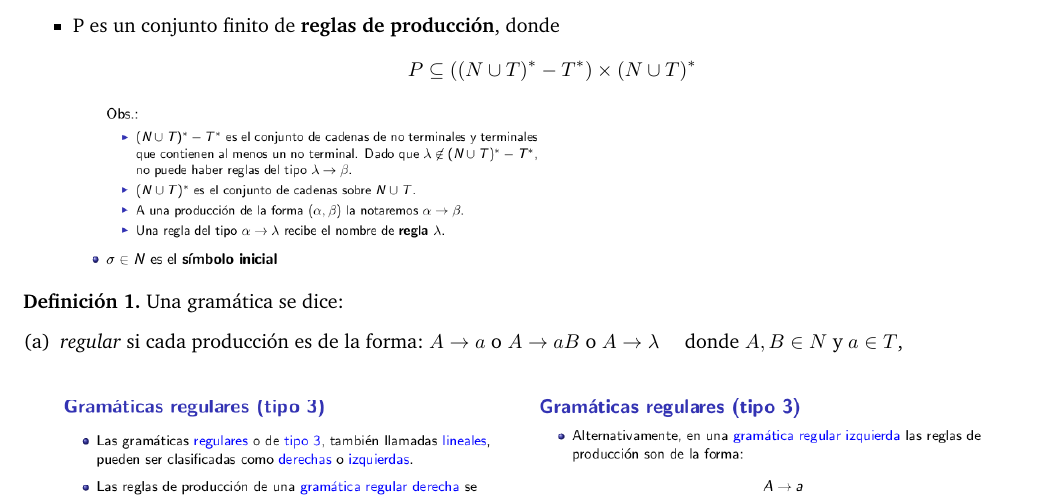
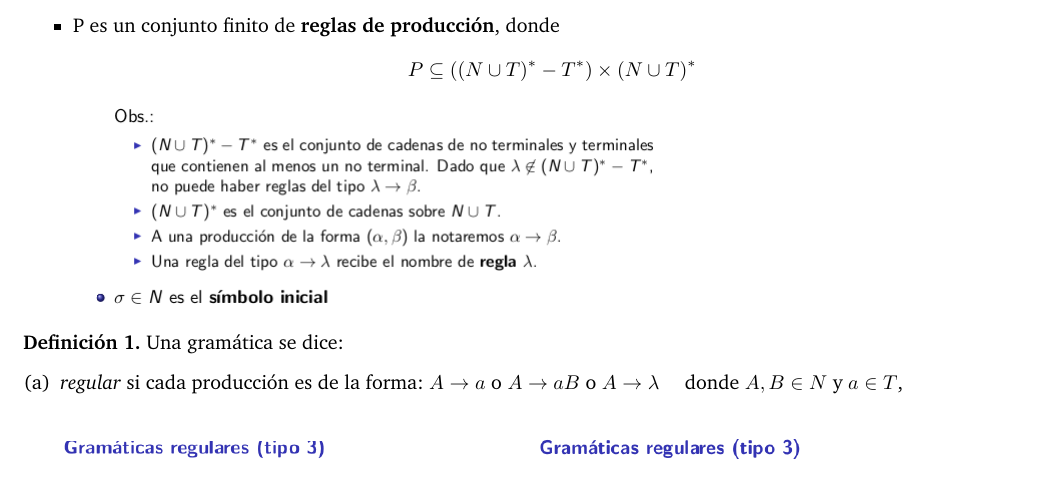
Before and after one commit to allikn0w/lenguajesformales, a LaTeX document (Practicas/P6/Practica6.tex): part of page 1 of 2, cut so that both start at the same text. Compiled offline with pdfLaTeX.

Commit message:
Agrego carpeta

```diff
--- a/Practicas/P6/Practica6.tex
+++ b/Practicas/P6/Practica6.tex
@@ -26,7 +26,7 @@
   \item
     P es un conjunto finito de \textbf{reglas de producción}, donde
     \[ P \subseteq ((N \cup T)^{*} - T^{*}) \times (N \cup T)^{*}\]
-    \includegraphics[scale=0.4]{4.png}
+    \includegraphics[scale=0.5]{4.png}
 \end{itemize}
 \textbf{Definición 1.} Una gramática se dice:
 \begin{enumerate}[(a)]
```
Also changed, not shown: Practicas/P6/Practica6.pdf, 2 other files.
